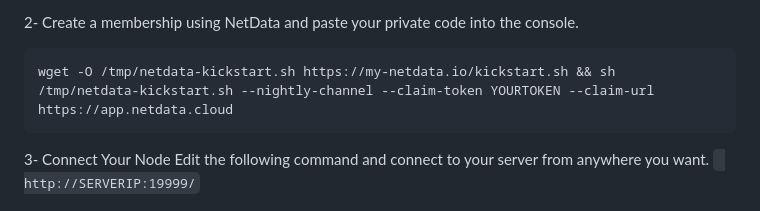
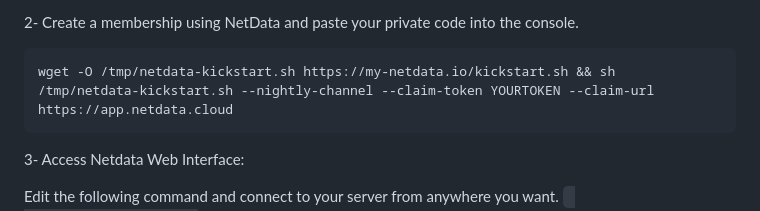
Before and after one commit to enzifiri/enzifiri-pfb-ui, a Markdown page: analiz.Md, the part around the change. GitHub-like rendering.

````diff
--- a/analiz.Md
+++ b/analiz.Md
@@ -69,6 +69,7 @@ sh /tmp/netdata-kickstart.sh --nightly-channel
 ```
 wget -O /tmp/netdata-kickstart.sh https://my-netdata.io/kickstart.sh && sh /tmp/netdata-kickstart.sh --nightly-channel --claim-token YOURTOKEN --claim-url https://app.netdata.cloud
 ```
-3- Connect Your Node
+3- Access Netdata Web Interface:
+
 Edit the following command and connect to your server from anywhere you want.
 ``` http://SERVERIP:19999/```
````
